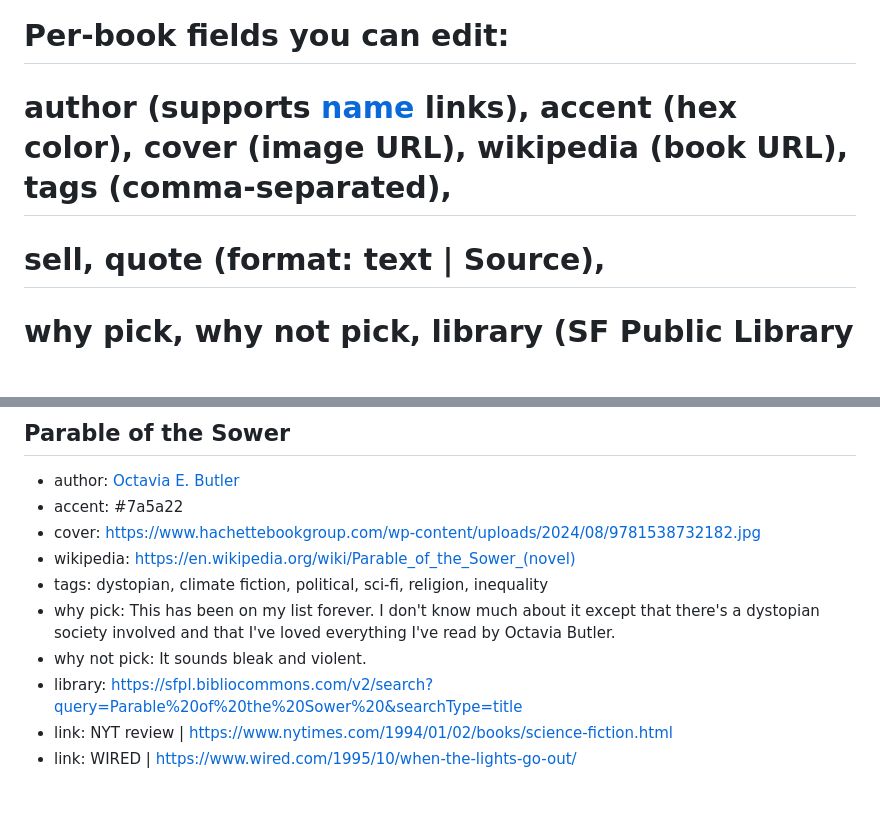
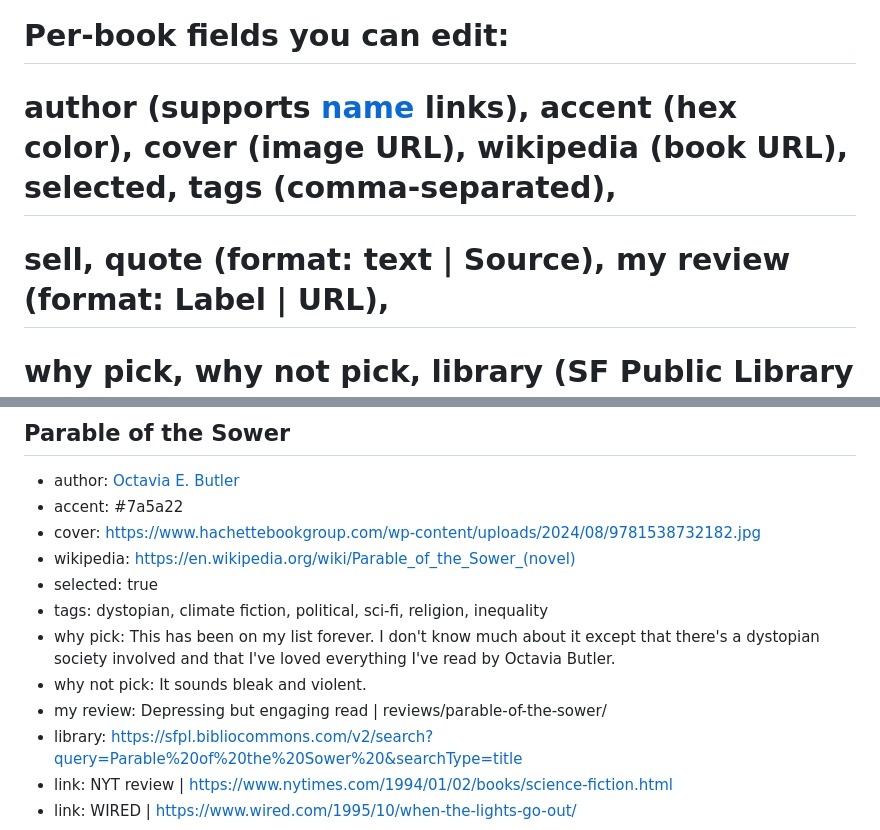
Before and after one commit to ShivanKaul/fun, a Markdown page: bookclub/books.md, 2 parts joined by grey strips. GitHub-like rendering; blank space fills up the shorter version.

Commit message:
Mark Parable selected and add review link

```diff
--- a/bookclub/books.md
+++ b/bookclub/books.md
@@ -1,8 +1,8 @@
 # Page settings (edit these, then each "## " below is one book card)
 #
 # Per-book fields you can edit:
-#   author (supports [name](url) links), accent (hex color), cover (image URL), wikipedia (book URL), tags (comma-separated),
-#   sell, quote (format: text | Source),
+#   author (supports [name](url) links), accent (hex color), cover (image URL), wikipedia (book URL), selected, tags (comma-separated),
+#   sell, quote (format: text | Source), my review (format: Label | URL),
 #   why pick, why not pick, library (SF Public Library URL),
 #   link (one review per line, format: Label | URL)
 
@@ -41,9 +41,11 @@ intro: This is a selection of books that have been on my list for a long time +
 - accent: #7a5a22
 - cover: https://www.hachettebookgroup.com/wp-content/uploads/2024/08/9781538732182.jpg
 - wikipedia: https://en.wikipedia.org/wiki/Parable_of_the_Sower_(novel)
+- selected: true
 - tags: dystopian, climate fiction, political, sci-fi, religion, inequality
 - why pick: This has been on my list forever. I don't know much about it except that there's a dystopian society involved and that I've loved everything I've read by Octavia Butler.
 - why not pick: It sounds bleak and violent.
+- my review: Depressing but engaging read | reviews/parable-of-the-sower/
 - library: https://sfpl.bibliocommons.com/v2/search?query=Parable%20of%20the%20Sower%20&searchType=title
 - link: NYT review | https://www.nytimes.com/1994/01/02/books/science-fiction.html
 - link: WIRED | https://www.wired.com/1995/10/when-the-lights-go-out/
```
